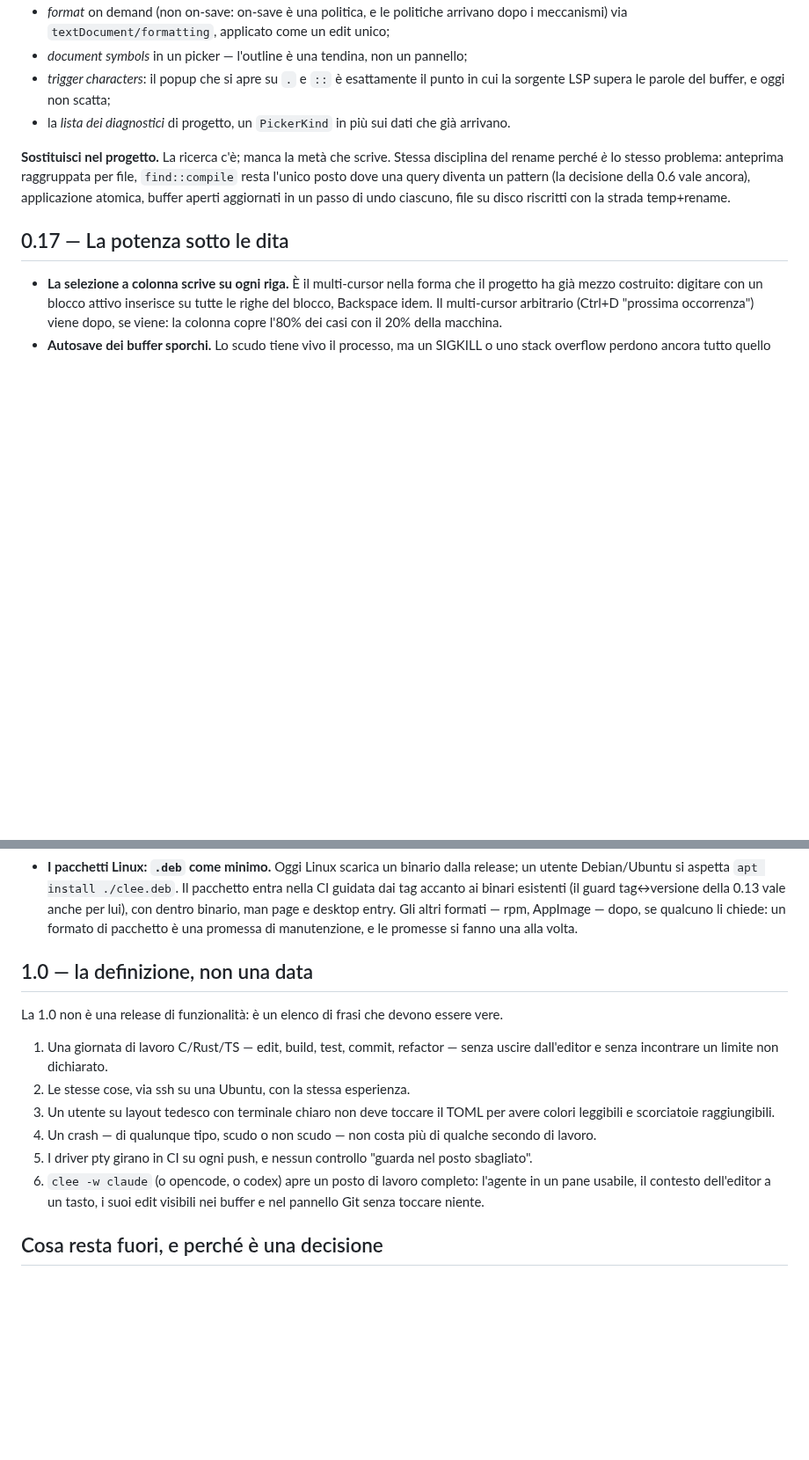
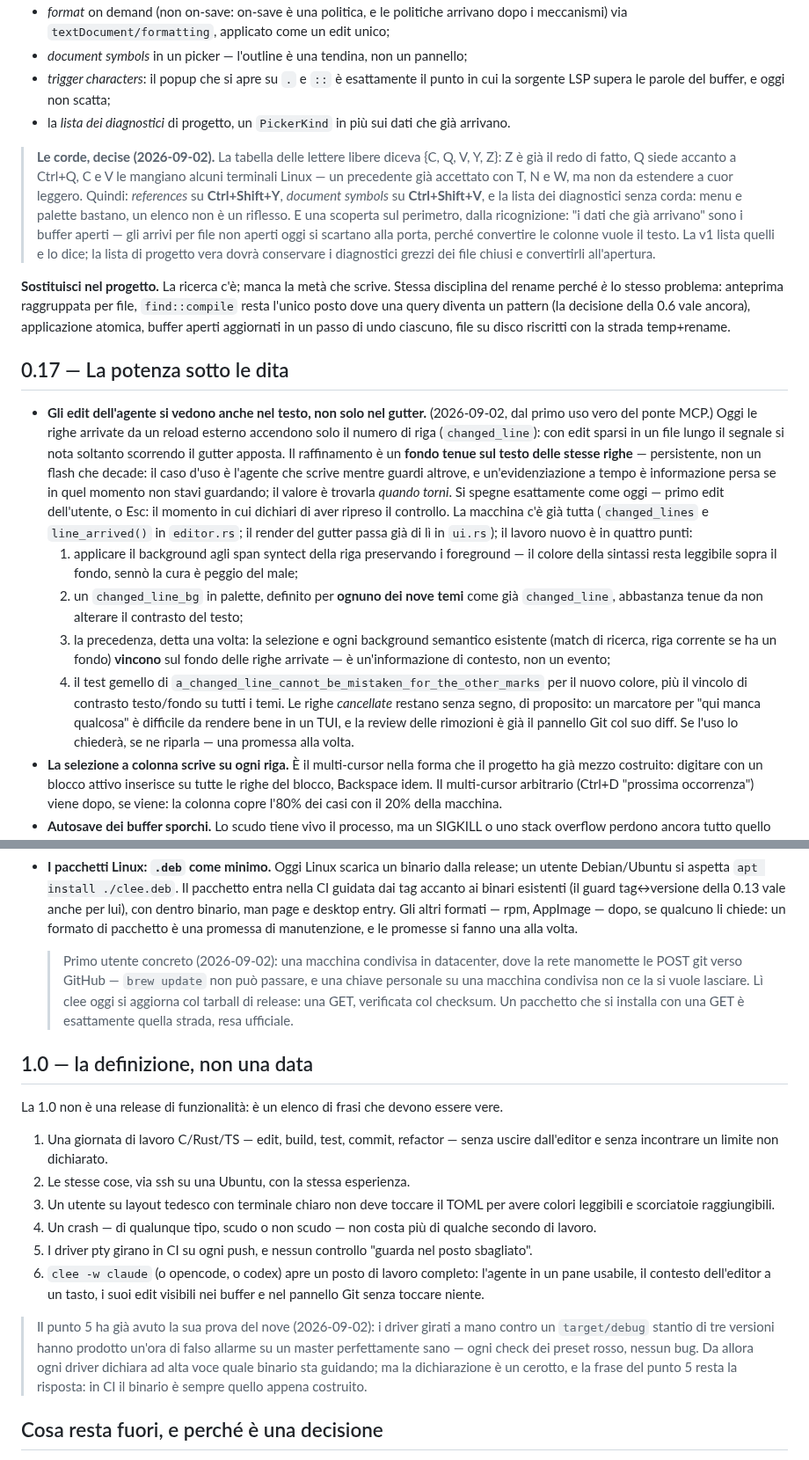
Before and after one commit to msavox/cleecode, a Markdown page: docs/ROADMAP.md, 2 parts joined by grey strips. Shown at 88% size. GitHub-like rendering; blank space fills up the shorter version.

Commit message:
La roadmap impara la giornata: corde decise, npm chiuso, il .deb ha un cliente
Quattro annotazioni datate. Nel blocco agenti della 0.14, il buco di npm
chiuso dalla 0.15.1 — il claude che gira come node, trovato per
argomenti. Nella 0.16, le corde decise dalla tabella delle lettere
libere (references su Ctrl+Shift+Y, document symbols su Ctrl+Shift+V, la
lista diagnostici senza corda) e la scoperta sul perimetro: i dati che
già arrivano sono i buffer aperti, e la lista di progetto vera dovrà
conservare i diagnostici grezzi dei file chiusi. Nella vetrina, il primo
utente concreto del .deb: la macchina condivisa dove la rete manomette
le POST git e clee si aggiorna col tarball. E sotto la 1.0, la prova del
nove del punto 5: un'ora di falso allarme da un target/debug stantio,
che la CI sui driver renderebbe impossibile.

```diff
--- a/docs/ROADMAP.md
+++ b/docs/ROADMAP.md
@@ -2119,6 +2127,16 @@ il 40% che manca è quello che si usa ogni ora:
   sorgente LSP supera le parole del buffer, e oggi non scatta;
 - la *lista dei diagnostici* di progetto, un `PickerKind` in più sui dati che già arrivano.
 
+> **Le corde, decise (2026-09-02).** La tabella delle lettere libere diceva {C, Q, V, Y, Z}:
+> Z è già il redo di fatto, Q siede accanto a Ctrl+Q, C e V le mangiano alcuni terminali
+> Linux — un precedente già accettato con T, N e W, ma non da estendere a cuor leggero.
+> Quindi: *references* su **Ctrl+Shift+Y**, *document symbols* su **Ctrl+Shift+V**, e la
+> lista dei diagnostici senza corda: menu e palette bastano, un elenco non è un riflesso.
+> E una scoperta sul perimetro, dalla ricognizione: "i dati che già arrivano" sono i buffer
+> aperti — gli arrivi per file non aperti oggi si scartano alla porta, perché convertire le
+> colonne vuole il testo. La v1 lista quelli e lo dice; la lista di progetto vera dovrà
+> conservare i diagnostici grezzi dei file chiusi e convertirli all'apertura.
+
 **Sostituisci nel progetto.** La ricerca c'è; manca la metà che scrive. Stessa disciplina del
 rename perché *è* lo stesso problema: anteprima raggruppata per file, `find::compile` resta
 l'unico posto dove una query diventa un pattern (la decisione della 0.6 vale ancora),
@@ -2127,6 +2145,28 @@ riscritti con la strada temp+rename.
 
 ## 0.17 — La potenza sotto le dita
 
+- **Gli edit dell'agente si vedono anche nel testo, non solo nel gutter.** (2026-09-02, dal
+  primo uso vero del ponte MCP.) Oggi le righe arrivate da un reload esterno accendono solo
+  il numero di riga (`changed_line`): con edit sparsi in un file lungo il segnale si nota
+  soltanto scorrendo il gutter apposta. Il raffinamento è un **fondo tenue sul testo delle
+  stesse righe** — persistente, non un flash che decade: il caso d'uso è l'agente che scrive
+  mentre guardi altrove, e un'evidenziazione a tempo è informazione persa se in quel momento
+  non stavi guardando; il valore è trovarla *quando torni*. Si spegne esattamente come oggi —
+  primo edit dell'utente, o Esc: il momento in cui dichiari di aver ripreso il controllo.
+  La macchina c'è già tutta (`changed_lines` e `line_arrived()` in `editor.rs`; il render del
+  gutter passa già di lì in `ui.rs`); il lavoro nuovo è in quattro punti:
+  1. applicare il background agli span syntect della riga preservando i foreground — il
+     colore della sintassi resta leggibile sopra il fondo, sennò la cura è peggio del male;
+  2. un `changed_line_bg` in palette, definito per **ognuno dei nove temi** come già
+     `changed_line`, abbastanza tenue da non alterare il contrasto del testo;
+  3. la precedenza, detta una volta: la selezione e ogni background semantico esistente
+     (match di ricerca, riga corrente se ha un fondo) **vincono** sul fondo delle righe
+     arrivate — è un'informazione di contesto, non un evento;
+  4. il test gemello di `a_changed_line_cannot_be_mistaken_for_the_other_marks` per il nuovo
+     colore, più il vincolo di contrasto testo/fondo su tutti i temi.
+  Le righe *cancellate* restano senza segno, di proposito: un marcatore per "qui manca
+  qualcosa" è difficile da rendere bene in un TUI, e la review delle rimozioni è già il
+  pannello Git col suo diff. Se l'uso lo chiederà, se ne riparla — una promessa alla volta.
 - **La selezione a colonna scrive su ogni riga.** È il multi-cursor nella forma che il progetto
   ha già mezzo costruito: digitare con un blocco attivo inserisce su tutte le righe del blocco,
   Backspace idem. Il multi-cursor arbitrario (Ctrl+D "prossima occorrenza") viene dopo, se
@@ -2175,6 +2215,12 @@ Tre pezzi, in ordine di dipendenza:
   AppImage — dopo, se qualcuno li chiede: un formato di pacchetto è una promessa di
   manutenzione, e le promesse si fanno una alla volta.
 
+  > Primo utente concreto (2026-09-02): una macchina condivisa in datacenter, dove la rete
+  > manomette le POST git verso GitHub — `brew update` non può passare, e una chiave
+  > personale su una macchina condivisa non ce la si vuole lasciare. Lì clee oggi si
+  > aggiorna col tarball di release: una GET, verificata col checksum. Un pacchetto che si
+  > installa con una GET è esattamente quella strada, resa ufficiale.
+
 ## 1.0 — la definizione, non una data
 
 La 1.0 non è una release di funzionalità: è un elenco di frasi che devono essere vere.
@@ -2190,6 +2236,12 @@ La 1.0 non è una release di funzionalità: è un elenco di frasi che devono ess
 6. `clee -w claude` (o opencode, o codex) apre un posto di lavoro completo: l'agente in un
    pane usabile, il contesto dell'editor a un tasto, i suoi edit visibili nei buffer e nel
    pannello Git senza toccare niente.
+
+> Il punto 5 ha già avuto la sua prova del nove (2026-09-02): i driver girati a mano contro
+> un `target/debug` stantio di tre versioni hanno prodotto un'ora di falso allarme su un
+> master perfettamente sano — ogni check dei preset rosso, nessun bug. Da allora ogni driver
+> dichiara ad alta voce quale binario sta guidando; ma la dichiarazione è un cerotto, e la
+> frase del punto 5 resta la risposta: in CI il binario è sempre quello appena costruito.
 
 ## Cosa resta fuori, e perché è una decisione
 
```
Also changed, not shown: other parts of docs/ROADMAP.md (+8 -0 lines).
